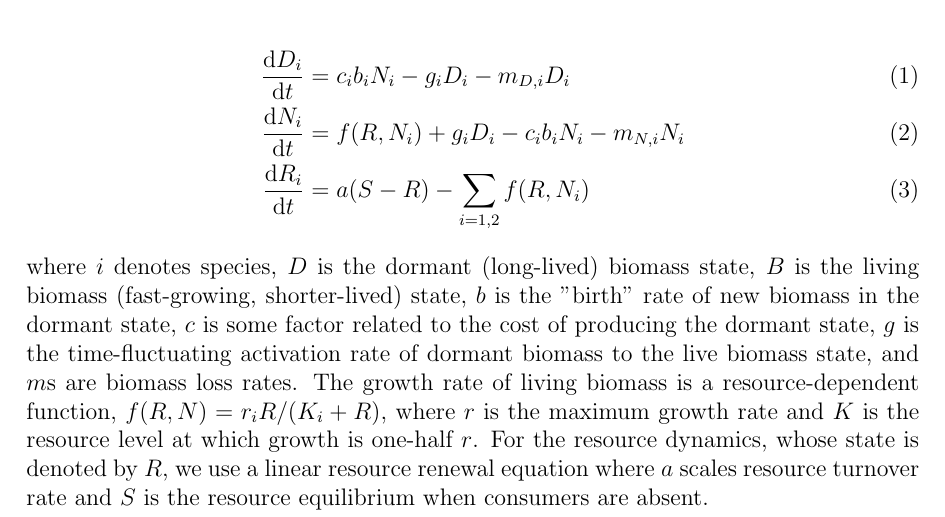
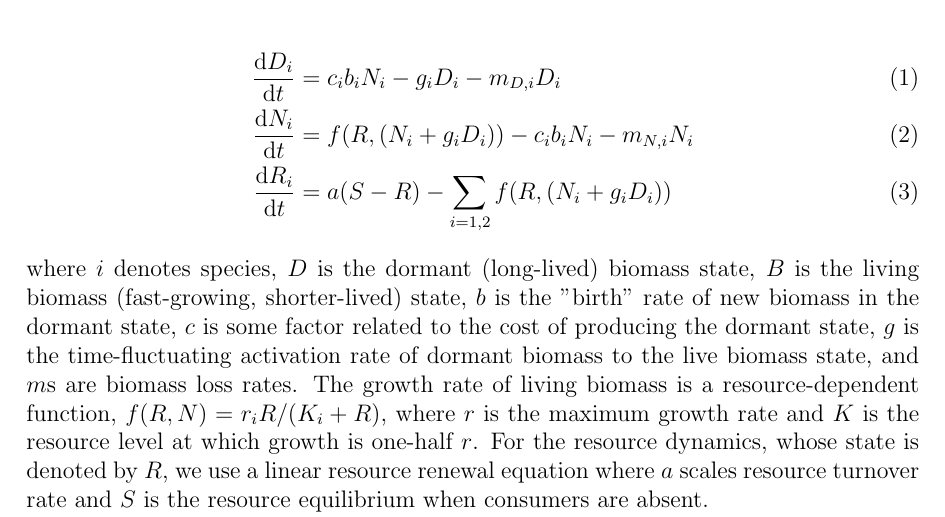
Before and after one commit to atredennick/Coexistence-Stability, a LaTeX document (modelNotes.tex): part of page 3 of 3, cut so that both start at the same text. Compiled offline with pdfLaTeX; a LaTeX package or settings file that is missing is left out.

Commit message:
working storage effect mode in cont time!
this, v2, is the working version. Can delete original.

```diff
--- a/modelNotes.tex
+++ b/modelNotes.tex
@@ -52,8 +52,8 @@ We start with the continuous-time model
 
 \begin{align}
 \frac{\text{d}D_{i}}{\text{d}t} &= c_{i}b_{i}N_{i} - g_{i}D_{i} - m_{D,i}D_{i}\\
-\frac{\text{d}N_{i}}{\text{d}t} &= f(R,N_{i}) + g_{i}D_{i} - c_{i}b_{i}N_{i} - m_{N,i}N_{i}\\
-\frac{\text{d}R_{i}}{\text{d}t} &= a(S - R) - \sum\limits_{i=1,2}f(R,N_{i})
+\frac{\text{d}N_{i}}{\text{d}t} &= f(R,(N_{i}+g_{i}D_{i})) - c_{i}b_{i}N_{i} - m_{N,i}N_{i}\\
+\frac{\text{d}R_{i}}{\text{d}t} &= a(S - R) - \sum\limits_{i=1,2}f(R,(N_{i}+g_{i}D_{i}))
 \end{align}
 where $i$ denotes species, $D$ is the dormant (long-lived) biomass state, $B$ is the living biomass (fast-growing, shorter-lived) state, $b$ is the "birth" rate of new biomass in the dormant state, $c$ is some factor related to the cost of producing the dormant state, $g$ is the time-fluctuating activation rate of dormant biomass to the live biomass state, and $m$s are biomass loss rates. The growth rate of living biomass is a resource-dependent function, $f(R,N) = r_{i}R/(K_{i}+R)$, where $r$ is the maximum growth rate and $K$ is the resource level at which growth is one-half $r$. For the resource dynamics, whose state is denoted by $R$, we use a linear resource renewal equation where $a$ scales resource turnover rate and $S$ is the resource equilibrium when consumers are absent.
 
```
Also changed, not shown: modelNotes.pdf, 4 other files.
